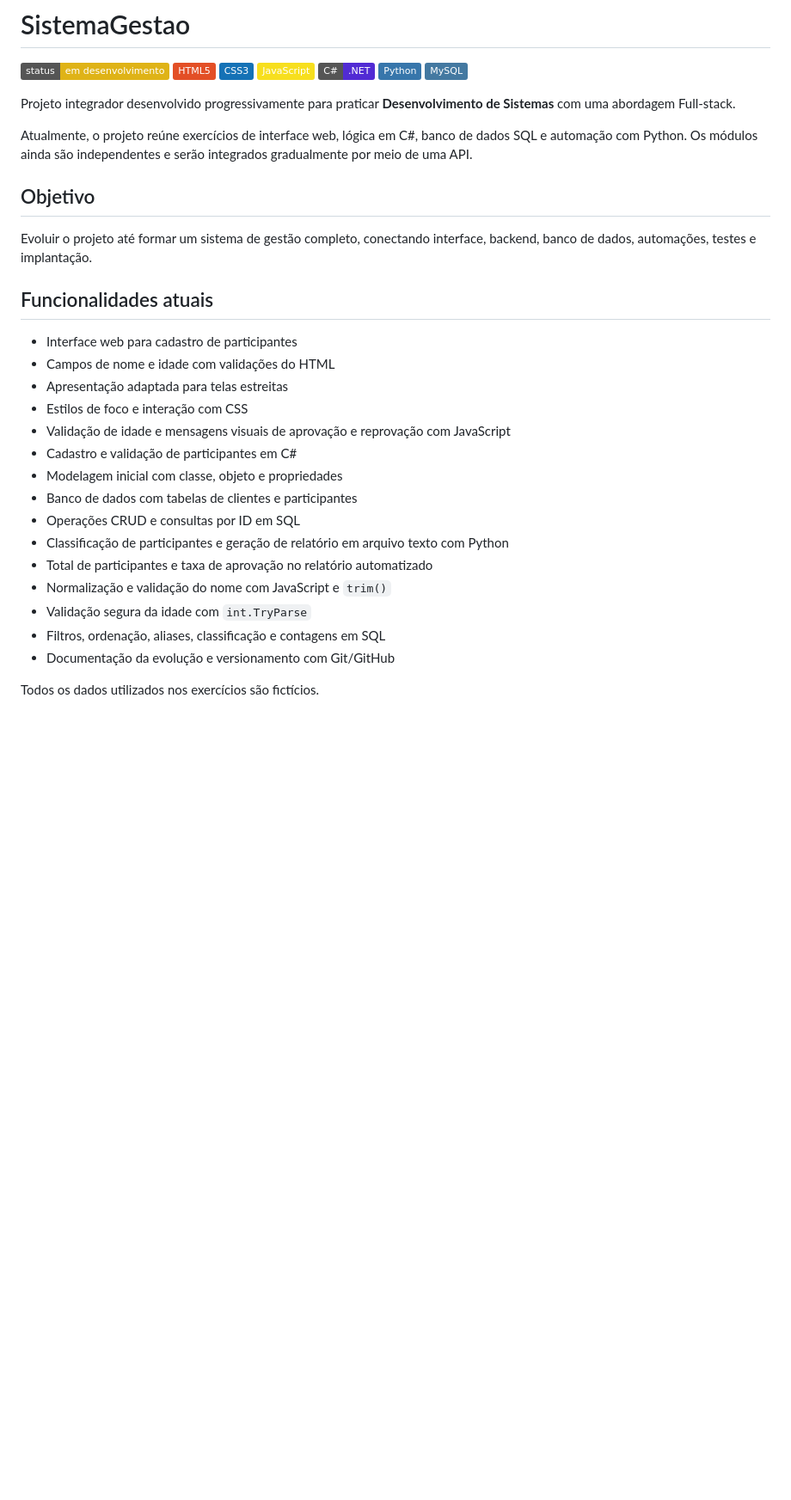
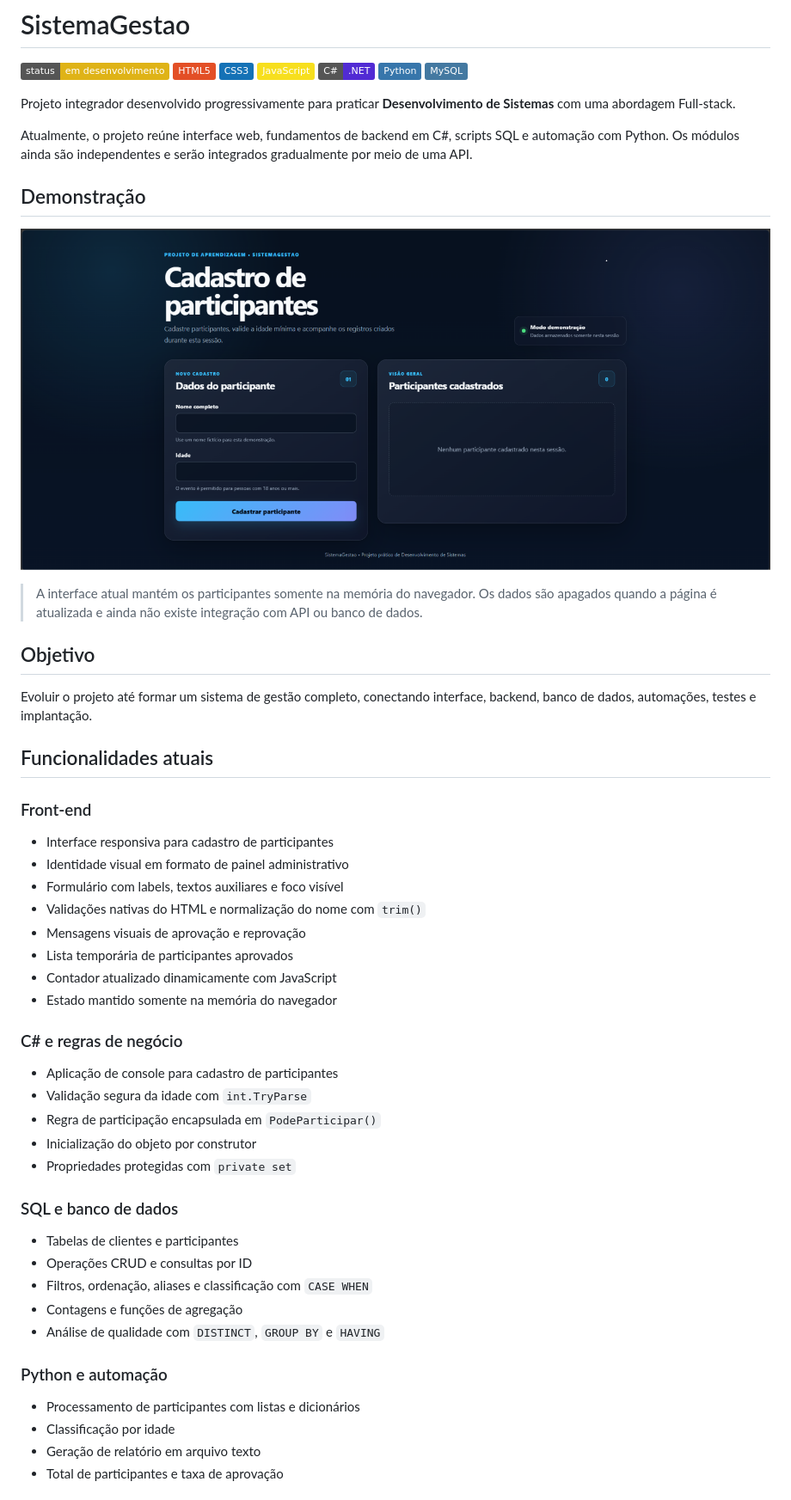
Before and after one commit to PedroPorto021/SistemaGestao, a Markdown page: README.md, the part around one of its changes. Shown at 86% size. Rendered like a GitHub page; pictures changed too: docs/images/interface-participantes.png (added); badges without logos; blank space fills up the shorter version.

Commit message:
docs: adiciona demonstracao visual da interface

```diff
--- a/README.md
+++ b/README.md
@@ -10,7 +10,13 @@
 
 Projeto integrador desenvolvido progressivamente para praticar **Desenvolvimento de Sistemas** com uma abordagem Full-stack.
 
-Atualmente, o projeto reúne exercícios de interface web, lógica em C#, banco de dados SQL e automação com Python. Os módulos ainda são independentes e serão integrados gradualmente por meio de uma API.
+Atualmente, o projeto reúne interface web, fundamentos de backend em C#, scripts SQL e automação com Python. Os módulos ainda são independentes e serão integrados gradualmente por meio de uma API.
+
+## Demonstração
+
+![Interface de cadastro de participantes](docs/images/interface-participantes.png)
+
+> A interface atual mantém os participantes somente na memória do navegador. Os dados são apagados quando a página é atualizada e ainda não existe integração com API ou banco de dados.
 
 ## Objetivo
 
@@ -18,20 +24,37 @@ Evoluir o projeto até formar um sistema de gestão completo, conectando interfa
 
 ## Funcionalidades atuais
 
-- Interface web para cadastro de participantes
-- Campos de nome e idade com validações do HTML
-- Apresentação adaptada para telas estreitas
-- Estilos de foco e interação com CSS
-- Validação de idade e mensagens visuais de aprovação e reprovação com JavaScript
-- Cadastro e validação de participantes em C#
-- Modelagem inicial com classe, objeto e propriedades
-- Banco de dados com tabelas de clientes e participantes
-- Operações CRUD e consultas por ID em SQL
-- Classificação de participantes e geração de relatório em arquivo texto com Python
-- Total de participantes e taxa de aprovação no relatório automatizado
-- Normalização e validação do nome com JavaScript e `trim()`
+### Front-end
+
+- Interface responsiva para cadastro de participantes
+- Identidade visual em formato de painel administrativo
+- Formulário com labels, textos auxiliares e foco visível
+- Validações nativas do HTML e normalização do nome com `trim()`
+- Mensagens visuais de aprovação e reprovação
+- Lista temporária de participantes aprovados
+- Contador atualizado dinamicamente com JavaScript
+- Estado mantido somente na memória do navegador
+
+### C# e regras de negócio
+
+- Aplicação de console para cadastro de participantes
 - Validação segura da idade com `int.TryParse`
-- Filtros, ordenação, aliases, classificação e contagens em SQL
-- Documentação da evolução e versionamento com Git/GitHub
+- Regra de participação encapsulada em `PodeParticipar()`
+- Inicialização do objeto por construtor
+- Propriedades protegidas com `private set`
 
-Todos os dados utilizados nos exercícios são fictícios.
+### SQL e banco de dados
+
+- Tabelas de clientes e participantes
+- Operações CRUD e consultas por ID
+- Filtros, ordenação, aliases e classificação com `CASE WHEN`
+- Contagens e funções de agregação
+- Análise de qualidade com `DISTINCT`, `GROUP BY` e `HAVING`
+
+### Python e automação
+
+- Processamento de participantes com listas e dicionários
+- Classificação por idade
+- Geração de relatório em arquivo texto
+- Total de participantes e taxa de aprovação
+
```
Also changed, not shown: other parts of README.md (+26 -9 lines).
